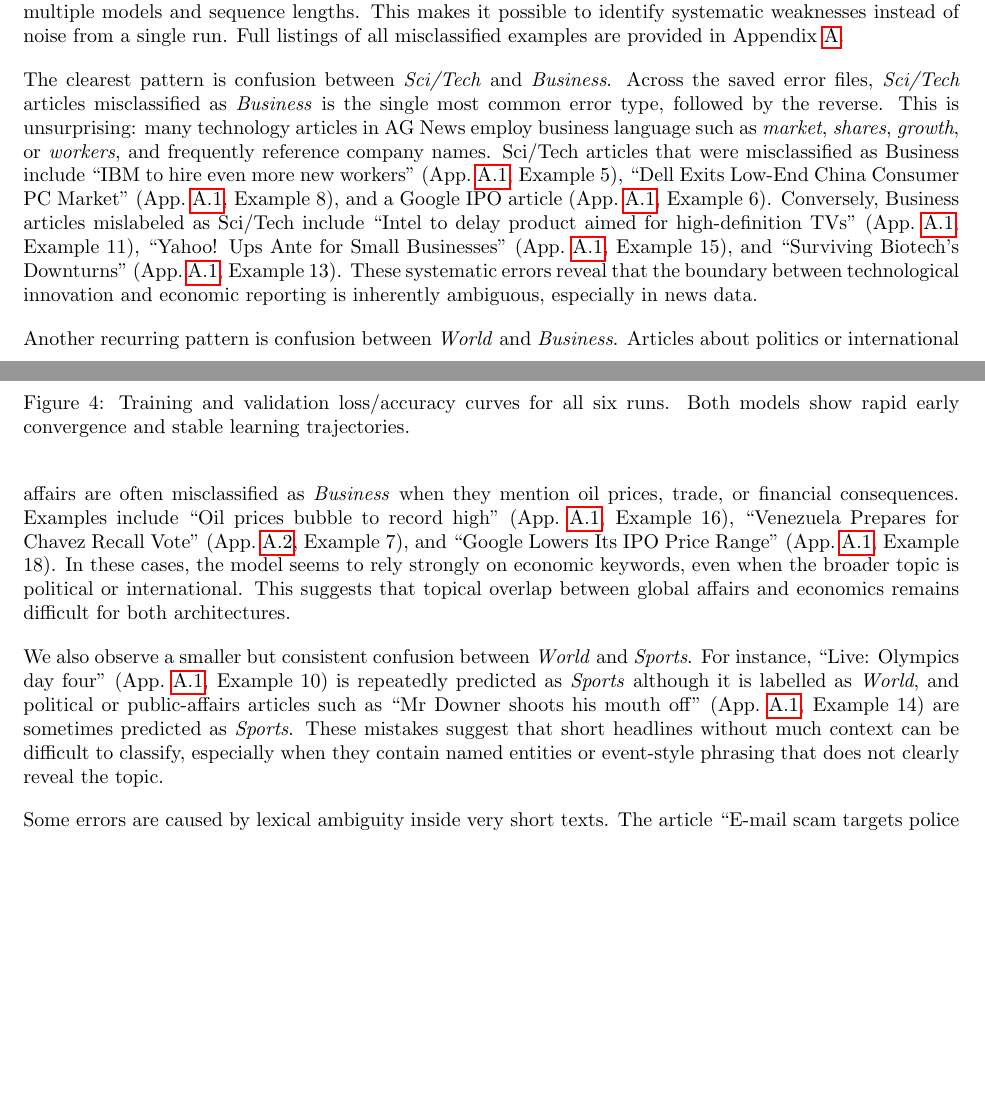
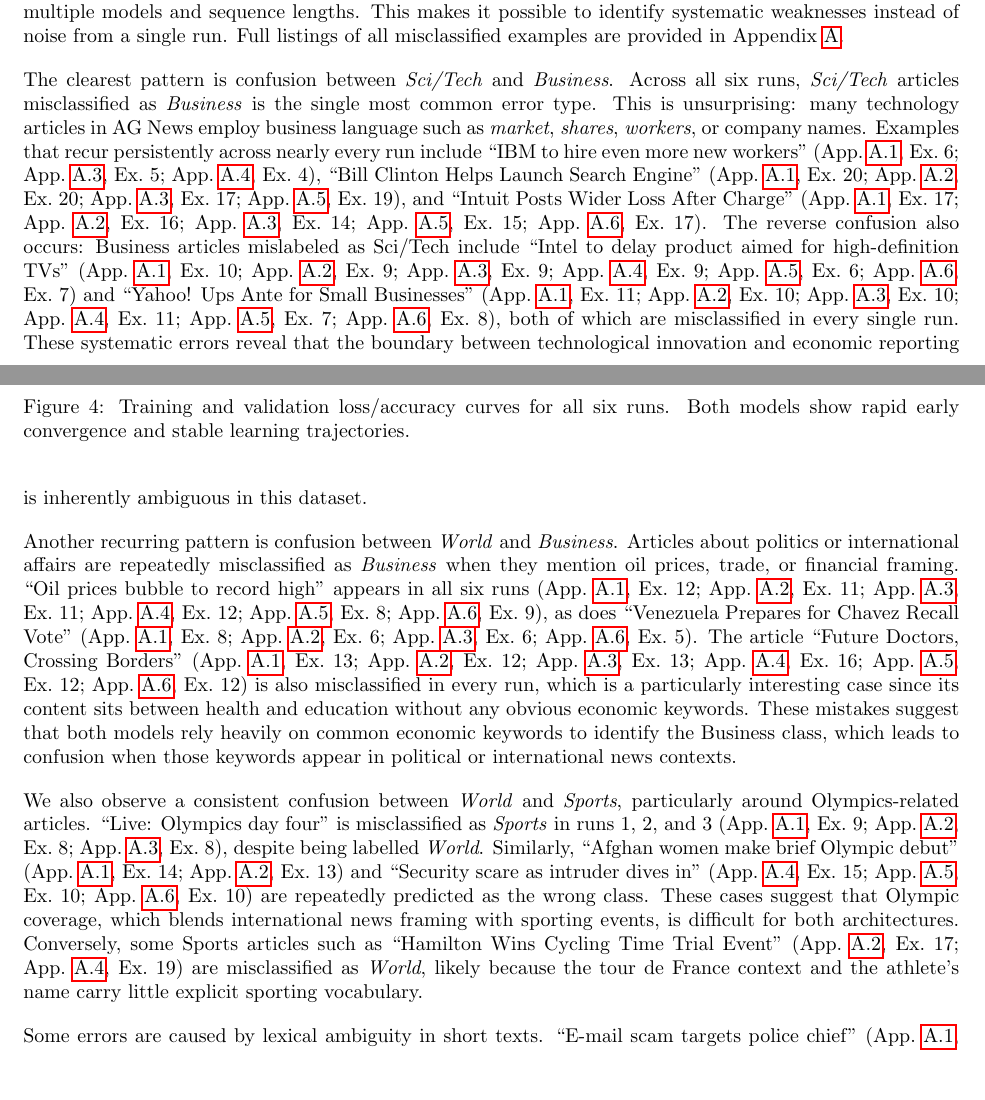
Before and after one commit to ponderingpenguins/natural-language-processing, a LaTeX problem sheet (assignment2/report/nlp_2.tex, which reads assignment2/report/sections/5_error_analysis.tex): two parts of pages 6 and 7 of 33, joined at a grey line, cut so that both start at the same text, the shorter picture padded with empty space. Compiled offline with pdfLaTeX.

Commit message:
update the examples, because of the new training run

```diff
--- a/assignment2/report/sections/5_error_analysis.tex
+++ b/assignment2/report/sections/5_error_analysis.tex
@@ -1,10 +1,10 @@
 To better understand the remaining errors, we examined the first 20 misclassified test examples saved for each of the six runs. Rather than looking at isolated mistakes, we focused on examples that reappeared across multiple models and sequence lengths. This makes it possible to identify systematic weaknesses instead of noise from a single run. Full listings of all misclassified examples are provided in Appendix~\ref{app:misclass}.
 
-The clearest pattern is confusion between \textit{Sci/Tech} and \textit{Business}. Across the saved error files, \textit{Sci/Tech} articles misclassified as \textit{Business} is the single most common error type, followed by the reverse. This is unsurprising: many technology articles in AG News employ business language such as \textit{market}, \textit{shares}, \textit{growth}, or \textit{workers}, and frequently reference company names. Sci/Tech articles that were misclassified as Business include ``IBM to hire even more new workers'' (App.~\ref{app:run1}, Example 5), ``Dell Exits Low-End China Consumer PC Market'' (App.~\ref{app:run1}, Example 8), and a Google IPO article (App.~\ref{app:run1}, Example 6). Conversely, Business articles mislabeled as Sci/Tech include ``Intel to delay product aimed for high-definition TVs'' (App.~\ref{app:run1}, Example 11), ``Yahoo! Ups Ante for Small Businesses'' (App.~\ref{app:run1}, Example 15), and ``Surviving Biotech's Downturns'' (App.~\ref{app:run1}, Example 13). These systematic errors reveal that the boundary between technological innovation and economic reporting is inherently ambiguous, especially in news data.
+The clearest pattern is confusion between \textit{Sci/Tech} and \textit{Business}. Across all six runs, \textit{Sci/Tech} articles misclassified as \textit{Business} is the single most common error type. This is unsurprising: many technology articles in AG News employ business language such as \textit{market}, \textit{shares}, \textit{workers}, or company names. Examples that recur persistently across nearly every run include ``IBM to hire even more new workers'' (App.~\ref{app:run1}, Ex.~6; App.~\ref{app:run3}, Ex.~5; App.~\ref{app:run4}, Ex.~4), ``Bill Clinton Helps Launch Search Engine'' (App.~\ref{app:run1}, Ex.~20; App.~\ref{app:run2}, Ex.~20; App.~\ref{app:run3}, Ex.~17; App.~\ref{app:run5}, Ex.~19), and ``Intuit Posts Wider Loss After Charge'' (App.~\ref{app:run1}, Ex.~17; App.~\ref{app:run2}, Ex.~16; App.~\ref{app:run3}, Ex.~14; App.~\ref{app:run5}, Ex.~15; App.~\ref{app:run6}, Ex.~17). The reverse confusion also occurs: Business articles mislabeled as Sci/Tech include ``Intel to delay product aimed for high-definition TVs'' (App.~\ref{app:run1}, Ex.~10; App.~\ref{app:run2}, Ex.~9; App.~\ref{app:run3}, Ex.~9; App.~\ref{app:run4}, Ex.~9; App.~\ref{app:run5}, Ex.~6; App.~\ref{app:run6}, Ex.~7) and ``Yahoo! Ups Ante for Small Businesses'' (App.~\ref{app:run1}, Ex.~11; App.~\ref{app:run2}, Ex.~10; App.~\ref{app:run3}, Ex.~10; App.~\ref{app:run4}, Ex.~11; App.~\ref{app:run5}, Ex.~7; App.~\ref{app:run6}, Ex.~8), both of which are misclassified in every single run. These systematic errors reveal that the boundary between technological innovation and economic reporting is inherently ambiguous in this dataset.
 
-Another recurring pattern is confusion between \textit{World} and \textit{Business}. Articles about politics or international affairs are often misclassified as \textit{Business} when they mention oil prices, trade, or financial consequences. Examples include ``Oil prices bubble to record high'' (App.~\ref{app:run1}, Example 16), ``Venezuela Prepares for Chavez Recall Vote'' (App.~\ref{app:run2}, Example 7), and ``Google Lowers Its IPO Price Range'' (App.~\ref{app:run1}, Example 18). In these cases, the model seems to rely strongly on economic keywords, even when the broader topic is political or international. This suggests that topical overlap between global affairs and economics remains difficult for both architectures.
+Another recurring pattern is confusion between \textit{World} and \textit{Business}. Articles about politics or international affairs are repeatedly misclassified as \textit{Business} when they mention oil prices, trade, or financial framing. ``Oil prices bubble to record high'' appears in all six runs (App.~\ref{app:run1}, Ex.~12; App.~\ref{app:run2}, Ex.~11; App.~\ref{app:run3}, Ex.~11; App.~\ref{app:run4}, Ex.~12; App.~\ref{app:run5}, Ex.~8; App.~\ref{app:run6}, Ex.~9), as does ``Venezuela Prepares for Chavez Recall Vote'' (App.~\ref{app:run1}, Ex.~8; App.~\ref{app:run2}, Ex.~6; App.~\ref{app:run3}, Ex.~6; App.~\ref{app:run6}, Ex.~5). The article ``Future Doctors, Crossing Borders'' (App.~\ref{app:run1}, Ex.~13; App.~\ref{app:run2}, Ex.~12; App.~\ref{app:run3}, Ex.~13; App.~\ref{app:run4}, Ex.~16; App.~\ref{app:run5}, Ex.~12; App.~\ref{app:run6}, Ex.~12) is also misclassified in every run, which is a particularly interesting case since its content sits between health and education without any obvious economic keywords. These mistakes suggest that both models rely heavily on common economic keywords to identify the Business class, which leads to confusion when those keywords appear in political or international news contexts.
 
-We also observe a smaller but consistent confusion between \textit{World} and \textit{Sports}. For instance, ``Live: Olympics day four'' (App.~\ref{app:run1}, Example 10) is repeatedly predicted as \textit{Sports} although it is labelled as \textit{World}, and political or public-affairs articles such as ``Mr Downer shoots his mouth off'' (App.~\ref{app:run1}, Example 14) are sometimes predicted as \textit{Sports}. These mistakes suggest that short headlines without much context can be difficult to classify, especially when they contain named entities or event-style phrasing that does not clearly reveal the topic.
+We also observe a consistent confusion between \textit{World} and \textit{Sports}, particularly around Olympics-related articles. ``Live: Olympics day four'' is misclassified as \textit{Sports} in runs 1, 2, and 3 (App.~\ref{app:run1}, Ex.~9; App.~\ref{app:run2}, Ex.~8; App.~\ref{app:run3}, Ex.~8), despite being labelled \textit{World}. Similarly, ``Afghan women make brief Olympic debut'' (App.~\ref{app:run1}, Ex.~14; App.~\ref{app:run2}, Ex.~13) and ``Security scare as intruder dives in'' (App.~\ref{app:run4}, Ex.~15; App.~\ref{app:run5}, Ex.~10; App.~\ref{app:run6}, Ex.~10) are repeatedly predicted as the wrong class. These cases suggest that Olympic coverage, which blends international news framing with sporting events, is difficult for both architectures. Conversely, some Sports articles such as ``Hamilton Wins Cycling Time Trial Event'' (App.~\ref{app:run2}, Ex.~17; App.~\ref{app:run4}, Ex.~19) are misclassified as \textit{World}, likely because the tour de France context and the athlete's name carry little explicit sporting vocabulary.
 
-Some errors are caused by lexical ambiguity inside very short texts. The article ``E-mail scam targets police chief'' (App.~\ref{app:run2}, Example 2) was misclassified as \textit{World} in multiple runs, probably because words such as \textit{police} and \textit{chief} are also common in political or crime-related world news. Similarly, ``Super ant colony hits Australia'' (App.~\ref{app:run1}, Example 3) was often predicted as \textit{World}, even though it belongs to \textit{Sci/Tech}. In these examples, the model appears to focus on surface cues such as country names or institutional words rather than the underlying scientific content.
+Some errors are caused by lexical ambiguity in short texts. ``E-mail scam targets police chief'' (App.~\ref{app:run1}, Ex.~2; App.~\ref{app:run2}, Ex.~2; App.~\ref{app:run3}, Ex.~2; App.~\ref{app:run6}, Ex.~2) is repeatedly misclassified as \textit{World}, most likely because words such as \textit{police} and \textit{chief} are strongly associated with political or crime-related world news. Similarly, ``Super ant colony hits Australia'' (App.~\ref{app:run1}, Ex.~4; App.~\ref{app:run2}, Ex.~3; App.~\ref{app:run3}, Ex.~4) is consistently predicted as \textit{World}, despite belonging to \textit{Sci/Tech}: the country name and event-style headline likely dominate over any scientific signal.
 
```
Also changed, not shown: assignment2/report/nlp_2.pdf, assignment2/report/sections/5_error_analysis.tex (8 more changed lines).
